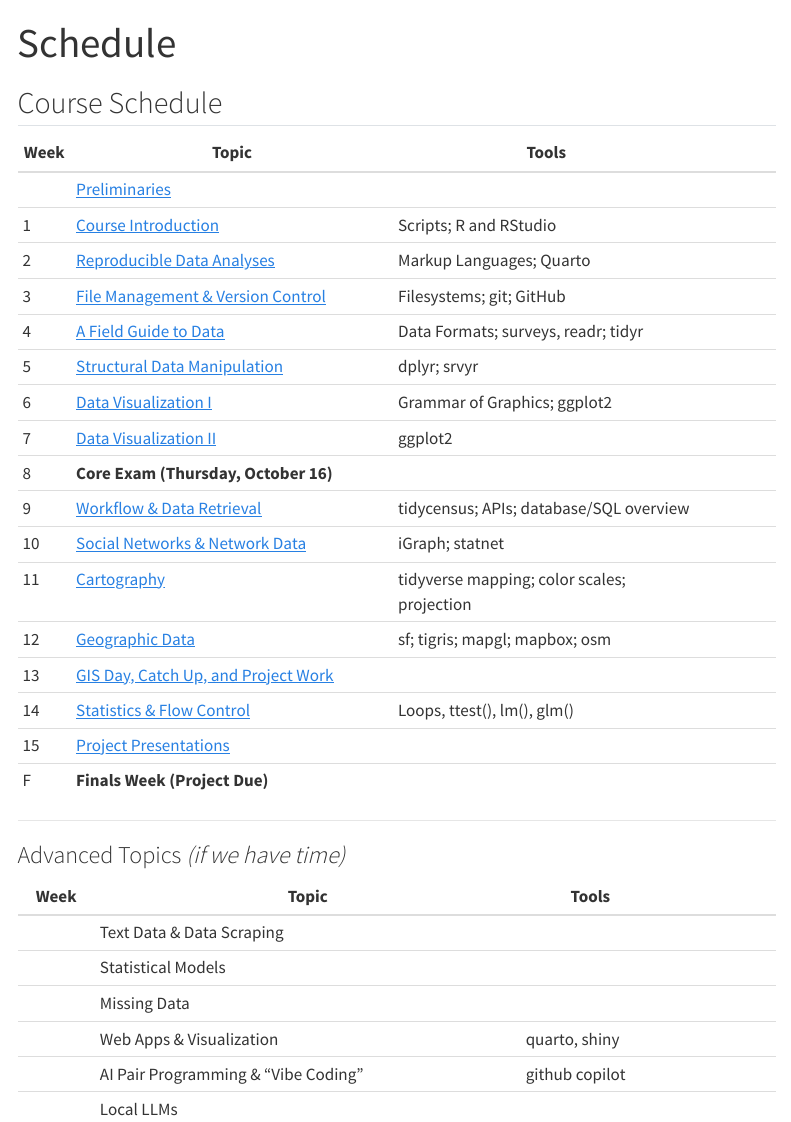
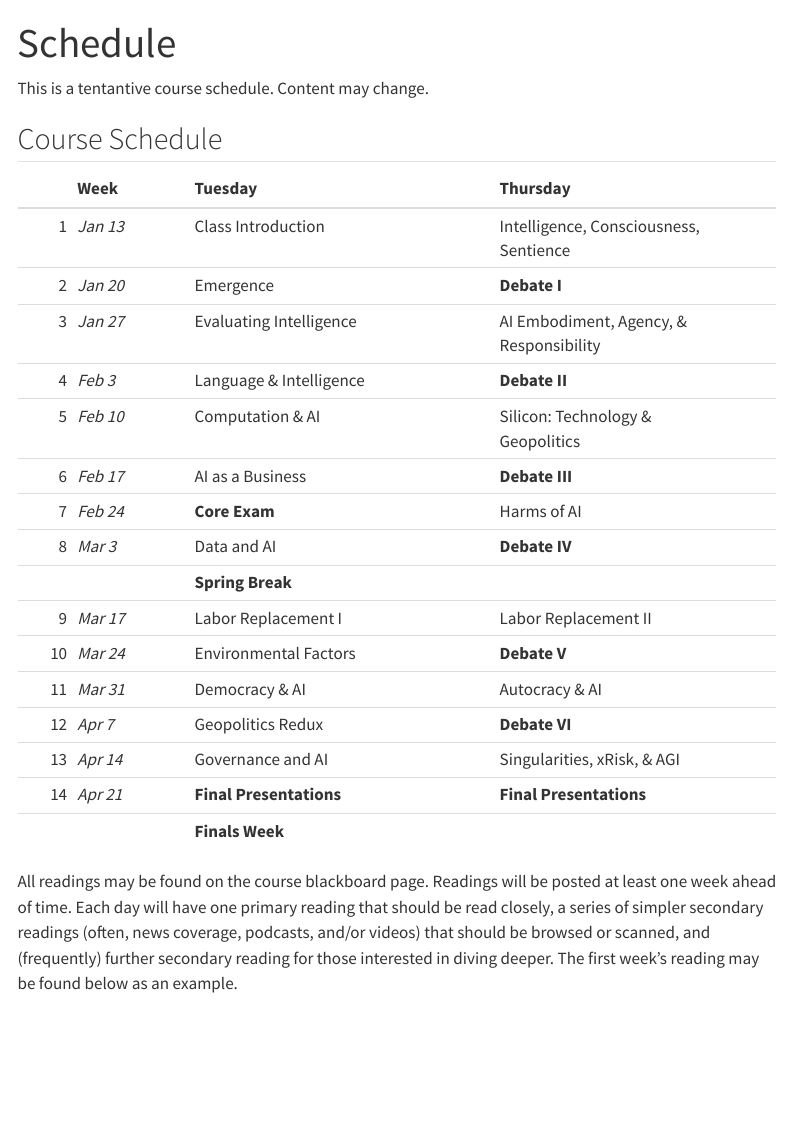
Before and after one commit to jacklreilly/aip_s26, a Quarto document (schedule.qmd): the page in a window 1100 px wide, from its top. Rendered offline with R 4.5, knitr and Pandoc in place of Quarto, with nearby package versions; menus at the side of the page are left out.

Commit message:
schedule

```diff
--- a/_quarto.yml
+++ b/_quarto.yml
@@ -93,7 +93,6 @@
   html:
     theme:
       - cosmo
-      - brand
     css: styles.css
     toc: true
 execute:
--- a/schedule.qmd
+++ b/schedule.qmd
@@ -7,37 +7,29 @@
     rtf: default
 ---
 
+This is a tentantive course schedule.  Content may change.
+
 ## Course Schedule
 
-| Week | **Topic**                          | **Tools**                        |  |
-|------|------------------------------------|----------------------------------|---------|
-|      | [Preliminaries](assignments/assign1.qmd)
-| 1    | [Course Introduction](assignments/assign2.qmd)                | Scripts; R and RStudio  |         |
-| 2    | [Reproducible Data Analyses](assignments/assign3.qmd)         | Markup Languages; Quarto     |         |
-| 3    | [File Management & Version Control](assignments/assign4.qmd)  | Filesystems; git; GitHub                    |         |
-| 4    | [A Field Guide to Data](assignments/assign5.qmd)              | Data Formats; surveys, readr; tidyr                       |         |
-| 5    | [Structural Data Manipulation](assignments/assign6.qmd)       | dplyr; srvyr                           |         |
-| 6    | [Data Visualization I](assignments/assign7.qmd)               | Grammar of Graphics; ggplot2     |         |
-| 7    | [Data Visualization II](assignments/assign8.qmd)              | ggplot2                          |         |
-| 8    | **Core Exam (Thursday, October 16)** |                                  |         |
-| 9    | [Workflow & Data Retrieval](assignments/assign10.qmd)     | tidycensus; APIs; database/SQL overview                     |         |
-| 10   | [Social Networks & Network Data](assignments/assign11.qmd)     | iGraph; statnet                       |         |
-| 11   | [Cartography](assignments/assign12.qmd)                       | tidyverse mapping; color scales; projection                       |         |
-| 12   | [Geographic Data](assignments/assign13.qmd)                      | sf; tigris; mapgl; mapbox; osm               |         |
-| 13   | [GIS Day, Catch Up, and Project Work](assignments/assign14.qmd)        |                               |         |
-| 14   | [Statistics & Flow Control](assignments/assign15.qmd)            | Loops, ttest(), lm(), glm()                   |         |
-| 15   | [Project Presentations](assignments/assign16.qmd)              |                                  |         |
-| F    | **Finals Week (Project Due)**      |                                  |         |
+|  | Week | **Tuesday** | **Thursday** |  |
+|--:|:-----|:--------------|:-----------|:-|
+| 1 | *Jan 13* | Class Introduction | Intelligence, Consciousness, Sentience | |
+| 2 | *Jan 20* | Emergence | **Debate I** | |
+| 3 | *Jan 27* | Evaluating Intelligence | AI Embodiment, Agency, & Responsibility | |
+| 4 | *Feb 3*  | Language & Intelligence | **Debate II** | |
+| 5 | *Feb 10* | Computation & AI | Silicon: Technology & Geopolitics | |
+| 6 | *Feb 17* | AI as a Business | **Debate III** | |
+| 7 | *Feb 24* | **Core Exam** | Harms of AI | |
+| 8 | *Mar 3*  | Data and AI | **Debate IV** | |
+|   |      | **Spring Break** | | |
+| 9 | *Mar 17* | Labor Replacement I | Labor Replacement II | |
+|10 | *Mar 24* | Environmental Factors | **Debate V** | |
+|11 | *Mar 31* | Democracy & AI | Autocracy & AI | |
+|12 | *Apr 7*  | Geopolitics Redux | **Debate VI** | |
+|13 | *Apr 14* | Governance and AI | Singularities, xRisk, & AGI | |
+|14 | *Apr 21* | **Final Presentations** | **Final Presentations** | |
+|   |      | **Finals Week** | | |
 
----
 
-### Advanced Topics *(if we have time)*
 
-| Week | **Topic**                      | **Tools** |  |
-|------|--------------------------------|-----------|---------|
-|    | Text Data & Data Scraping      |           |         |
-|    | Statistical Models
-|    | Missing Data
-|    | Web Apps & Visualization       |  quarto, shiny         |         |
-|    | AI Pair Programming & “Vibe Coding” |  github copilot     |         |
-|    | Local LLMs                     |           |         |
+All readings may be found on the course blackboard page.  Readings will be posted at least one week ahead of time. Each day will have one primary reading that should be read closely, a series of simpler secondary readings (often, news coverage, podcasts, and/or videos) that should be browsed or scanned, and (frequently) further secondary reading for those interested in diving deeper. The first week's reading may be found below as an example.
```
Also changed, not shown: styles.css (+28 -0 lines).
